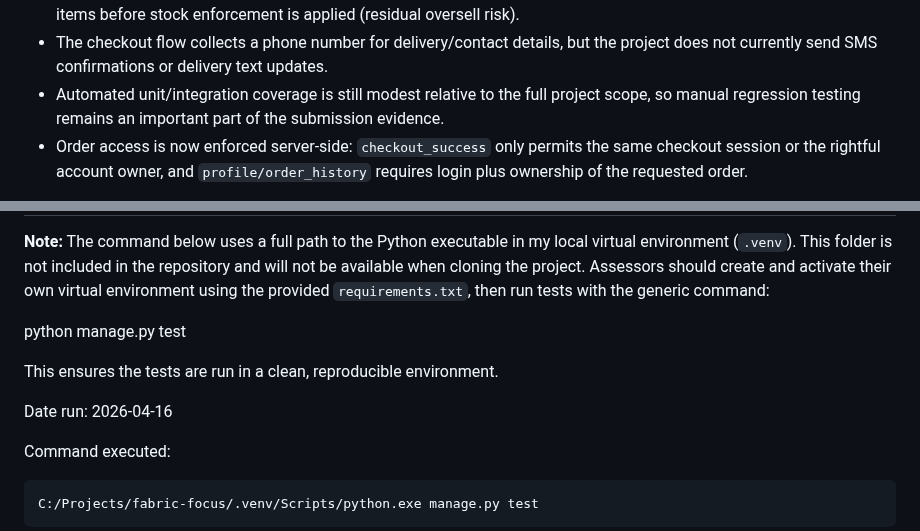
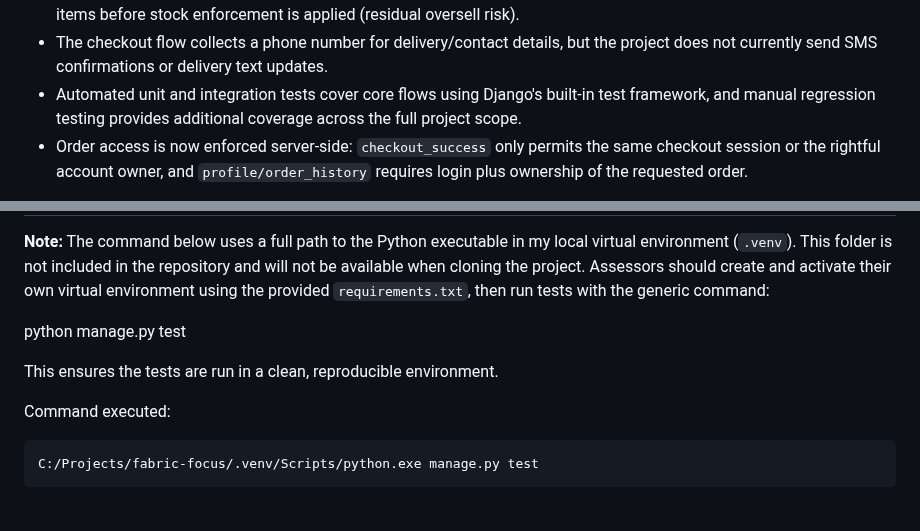
Before and after one commit to Matt-Wilshaw/fabric-focus, a Markdown page: TESTING.md, 2 parts joined by grey strips. GitHub-like rendering; blank space fills up the shorter version.

```diff
--- a/TESTING.md
+++ b/TESTING.md
@@ -202,7 +202,7 @@ Current implementation notes (as of this version of the repo):
 - The products template references a placeholder image (`MEDIA_URL + noimage.png`) when a product has no image; the fallback file exists at `media/noimage.png`.
 - Stock is not currently reserved at add-to-bag time; in high-concurrency scenarios, two users can checkout overlapping items before stock enforcement is applied (residual oversell risk).
 - The checkout flow collects a phone number for delivery/contact details, but the project does not currently send SMS confirmations or delivery text updates.
-- Automated unit/integration coverage is still modest relative to the full project scope, so manual regression testing remains an important part of the submission evidence.
+- Automated unit and integration tests cover core flows using Django's built-in test framework, and manual regression testing provides additional coverage across the full project scope.
 - Order access is now enforced server-side: `checkout_success` only permits the same checkout session or the rightful account owner, and `profile/order_history` requires login plus ownership of the requested order.
 
 For each user story, **black box testing** is applied — evaluating the system purely from the user's perspective without needing knowledge of internal code logic.
@@ -219,8 +218,6 @@ For additional project details and technical information, including instructions
   python manage.py test
 
 This ensures the tests are run in a clean, reproducible environment.
-
-Date run: 2026-04-16
 
 Command executed:
 
```
Also changed, not shown: other parts of TESTING.md (+100 -109 lines), README.md (+20 -20 lines).
